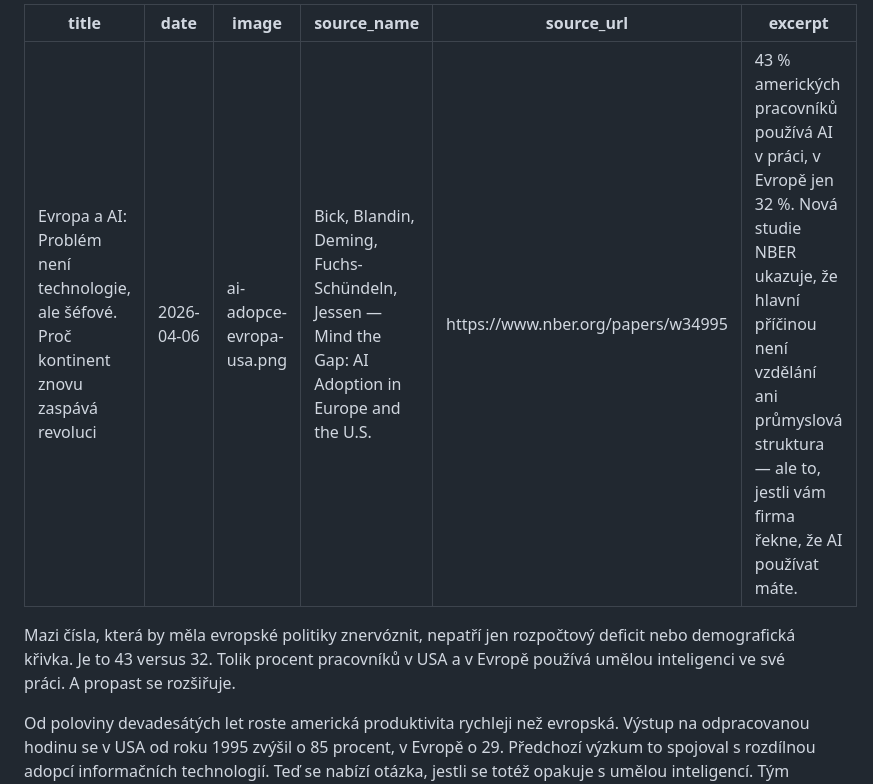
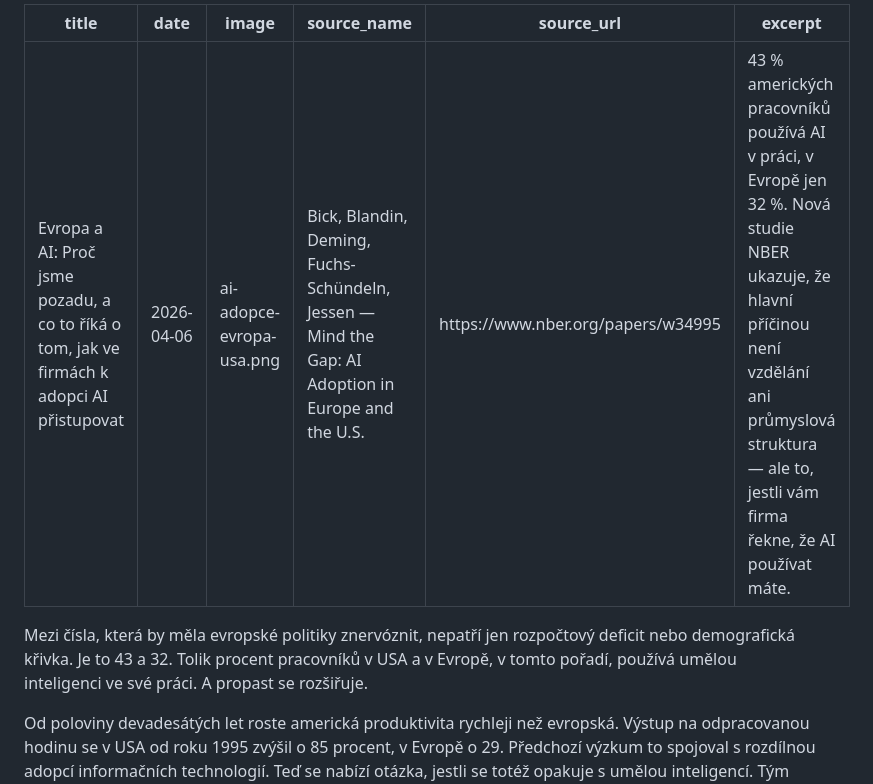
Before and after one commit to miloscermak/novinky, a Markdown page: _articles/ai-adopce-evropa-usa.md, the part around the change. GitHub-like rendering.

Commit message:
Edit: ai-adopce-evropa-usa

```diff
--- a/_articles/ai-adopce-evropa-usa.md
+++ b/_articles/ai-adopce-evropa-usa.md
@@ -1,5 +1,5 @@
 ---
-title: "Evropa a AI: Problém není technologie, ale šéfové. Proč kontinent znovu zaspává revoluci"
+title: "Evropa a AI: Proč jsme pozadu, a co to říká o tom, jak ve firmách k adopci AI přistupovat"
 date: 2026-04-06
 image: ai-adopce-evropa-usa.png
 source_name: "Bick, Blandin, Deming, Fuchs-Schündeln, Jessen — Mind the Gap: AI Adoption in Europe and the U.S."
@@ -7,7 +7,7 @@ source_url: https://www.nber.org/papers/w34995
 excerpt: "43 % amerických pracovníků používá AI v práci, v Evropě jen 32 %. Nová studie NBER ukazuje, že hlavní příčinou není vzdělání ani průmyslová struktura — ale to, jestli vám firma řekne, že AI používat máte."
 ---
 
-Mazi čísla, která by měla evropské politiky znervóznit, nepatří jen rozpočtový deficit nebo demografická křivka. Je to 43 versus 32. Tolik procent pracovníků v USA a v Evropě používá umělou inteligenci ve své práci. A propast se rozšiřuje.
+Mezi čísla, která by měla evropské politiky znervóznit, nepatří jen rozpočtový deficit nebo demografická křivka. Je to 43 a 32. Tolik procent pracovníků v USA a v Evropě, v tomto pořadí, používá umělou inteligenci ve své práci. A propast se rozšiřuje.
 
 Od poloviny devadesátých let roste americká produktivita rychleji než evropská. Výstup na odpracovanou hodinu se v USA od roku 1995 zvýšil o 85 procent, v Evropě o 29. Předchozí výzkum to spojoval s rozdílnou adopcí informačních technologií. Teď se nabízí otázka, jestli se totéž opakuje s umělou inteligencí. Tým ekonomů z Harvardu, Vanderbiltu, Federal Reserve a dvou německých univerzit na to odpovídá v rozsáhlé studii pro Brookings Institution. A odpověď nezní optimisticky, myšleno pro Evropu.
 
```
